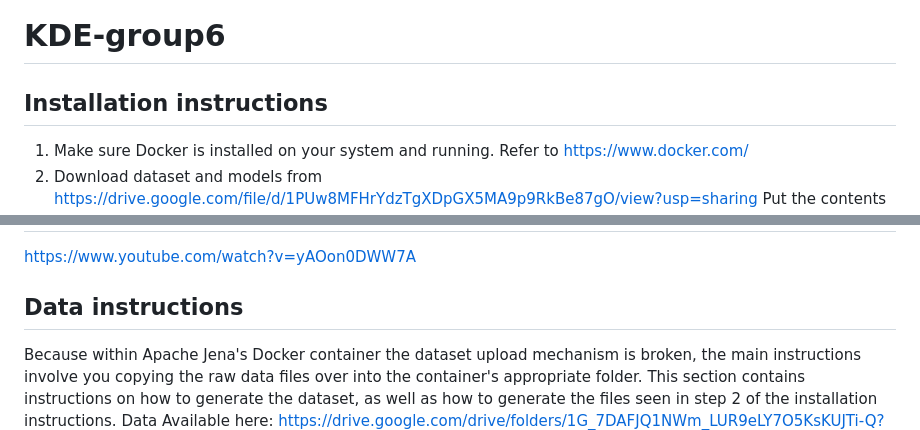
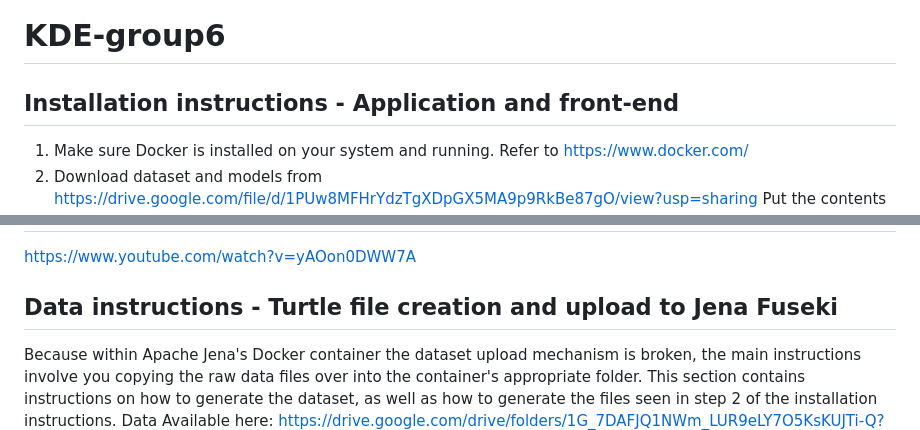
Before and after one commit to sof1a03/KDE-group6, a Markdown page: README.md, 2 parts joined by grey strips. GitHub-like rendering.

```diff
--- a/README.md
+++ b/README.md
@@ -1,6 +1,6 @@
 # KDE-group6
 
-## Installation instructions
+## Installation instructions - Application and front-end
 
 1. Make sure Docker is installed on your system and running. Refer to https://www.docker.com/
 2. Download dataset and models from https://drive.google.com/file/d/1PUw8MFHrYdzTgXDpGX5MA9p9RkBe87gO/view?usp=sharing
@@ -18,7 +18,7 @@
 # YOUTUBE INSTRUCTIONS
 https://www.youtube.com/watch?v=yAOon0DWW7A
 
-## Data instructions
+## Data instructions - Turtle file creation and upload to Jena Fuseki
 Because within Apache Jena's Docker container the dataset upload mechanism is broken, the main instructions involve you copying the raw data files over into the container's appropriate folder.
 This section contains instructions on how to generate the dataset, as well as how to generate the files seen in step 2 of the installation instructions.
 Data Available here: https://drive.google.com/drive/folders/1G_7DAFJQ1NWm_LUR9eLY7O5KsKUJTi-Q?usp=sharing
```
